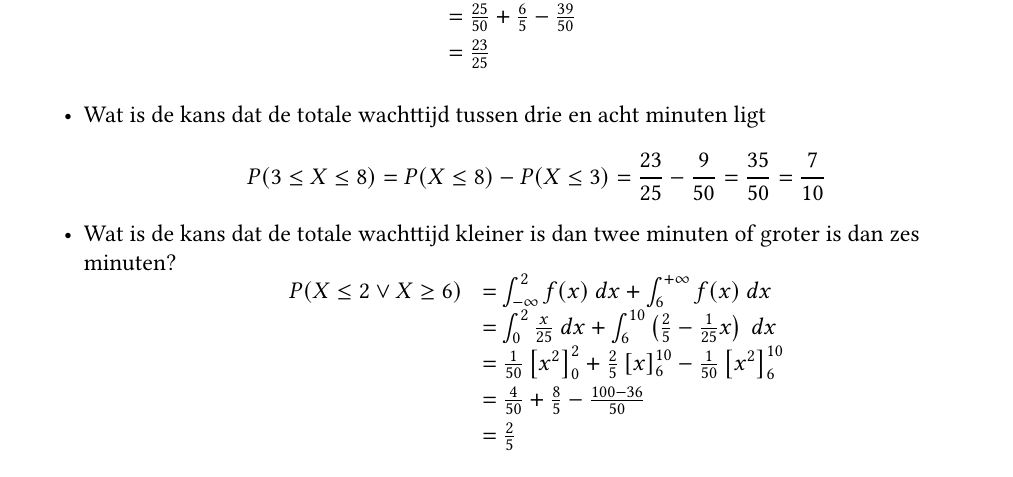
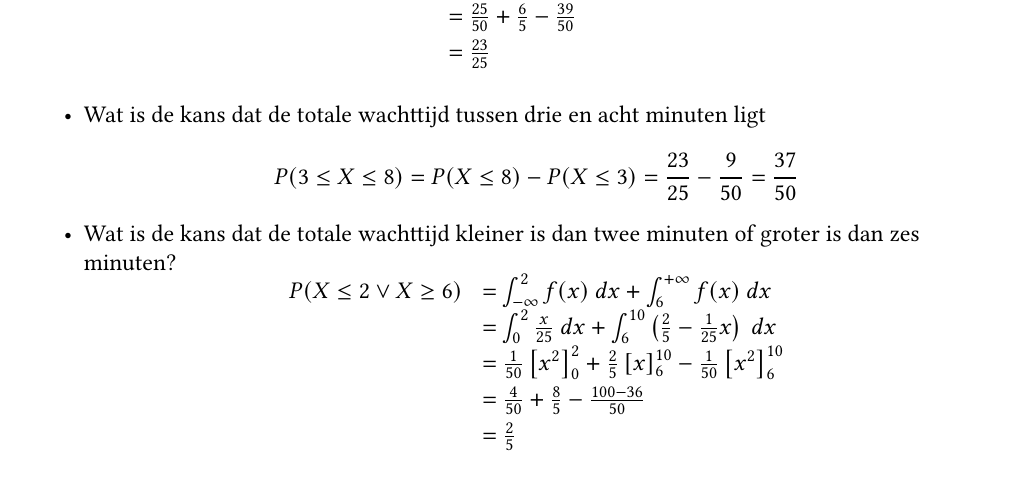
Before and after one commit to NorfairKing/kansrekenen-notities, a LaTeX thesis (main.tex, which reads oefeningen.tex): part of page 57 of 89, cut so that both start at the same text. Compiled offline with pdfLaTeX.

Commit message:
Klein rekenfoutje

```diff
--- a/oefeningen.tex
+++ b/oefeningen.tex
@@ -285,7 +285,7 @@
     \end{array}
     \]
   \item Wat is de kans dat de totale wachttijd tussen drie en acht minuten ligt\\
-    \[ P(3 \le X \le 8) = P(X \le 8) - P(X \le 3) = \frac{23}{25}-\frac{9}{50} = \frac{35}{50} = \frac{7}{10} \]
+    \[ P(3 \le X \le 8) = P(X \le 8) - P(X \le 3) = \frac{23}{25}-\frac{9}{50} = \frac{37}{50} \]
   \item Wat is de kans dat de totale wachttijd kleiner is dan twee minuten of groter is dan zes\\
     minuten?
     \[
```
